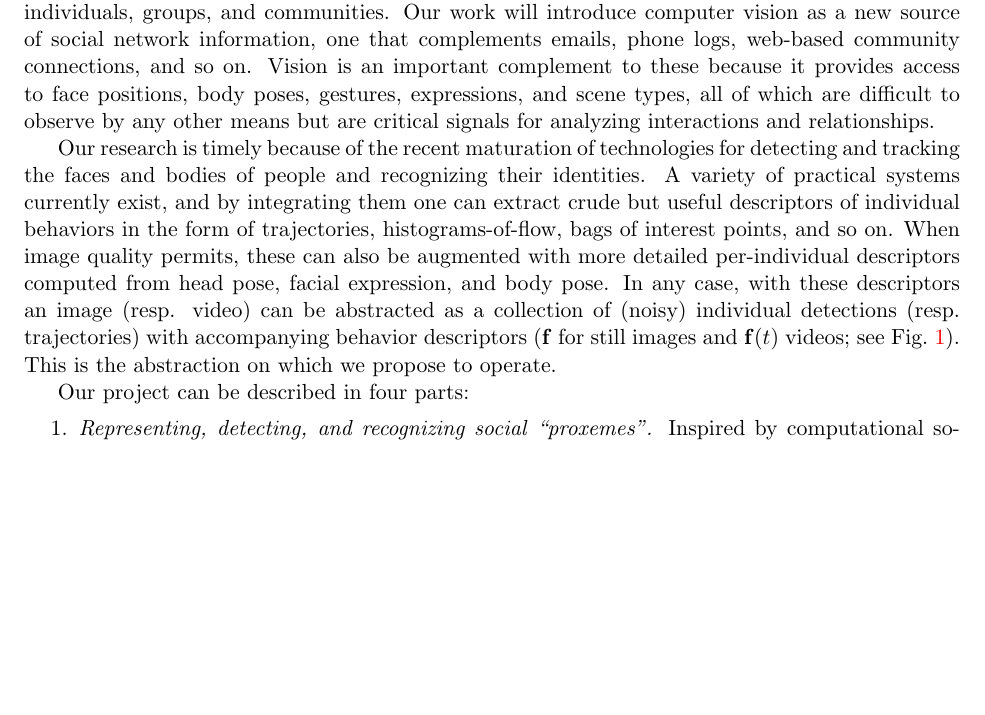
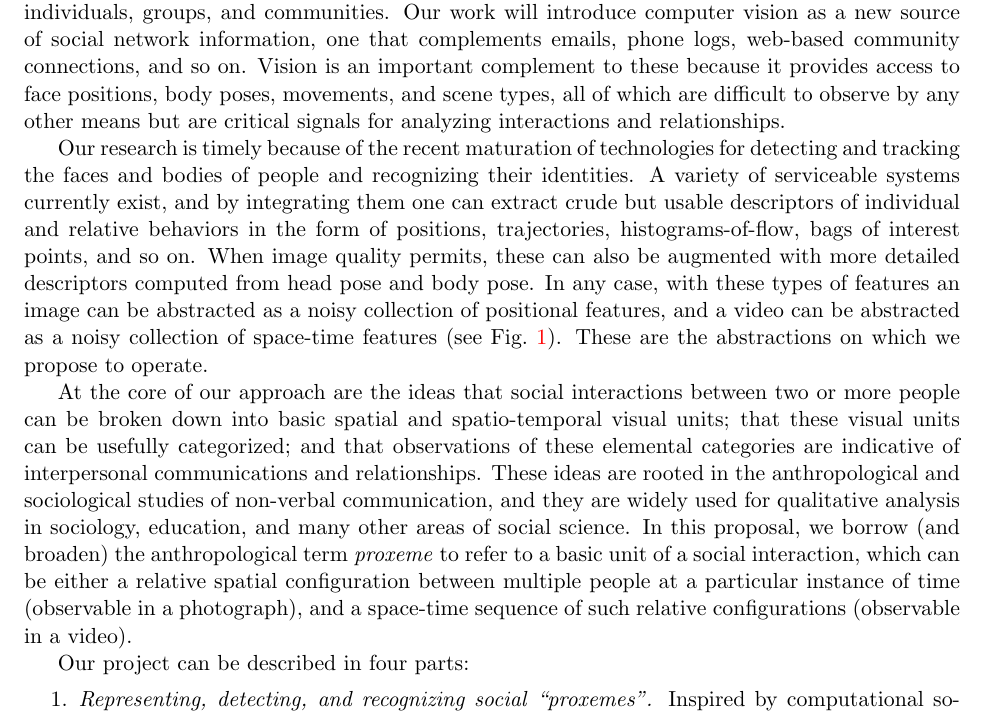
Before and after one commit to ruonanli/socialvision2014, a LaTeX document (SocialVision2014.tex, which reads introduction.tex): part of page 2 of 25 before the commit and part of page 2 of 26 after it, cut so that both start at the same text, the shorter picture padded with empty space. Compiled offline with pdfLaTeX; a LaTeX package or settings file that is missing is left out.

Commit message:
adding social science stuff

```diff
--- a/introduction.tex
+++ b/introduction.tex
@@ -17,9 +17,10 @@ Yet, there are aspects of the world to which computer vision remains quite blind
 %We propose to develop foundations for computer vision systems that are `socially aware', in the sense of being able to recover social information from imagery. These systems will extract, from images and videos of human gatherings,  information about the types and frequencies of social interactions that occur within these gatherings, and from this they will compute useful information about the social network that embeds the observed individuals, groups, and communities.  Our work will introduce computer vision as a new source of social network information, one that complements email logs, phone logs, web-based community connections, and so on. Vision is an important complement to these because it provides access to relative face positions, body positions, movements, gestures, and expressions, all of which are difficult to observe by any other means, and all of which are critical signals for analyzing interactions and relationships between people.
 
 
-We propose to develop foundations for computer vision systems that are `socially aware', in the sense of being able to recover social information from imagery. These systems will extract, from images and videos of human gatherings,  information about the types and frequencies of social interactions that occur, and compute useful information about the social network that embeds the individuals, groups, and communities.  Our work will introduce computer vision as a new source of social network information, one that complements emails, phone logs, web-based community connections, and so on. Vision is an important complement to these because it provides access to face positions, body poses, gestures, expressions, and scene types, all of which are difficult to observe by any other means but are critical signals for analyzing interactions and relationships.
+We propose to develop foundations for computer vision systems that are `socially aware', in the sense of being able to recover social information from imagery. These systems will extract, from images and videos of human gatherings,  information about the types and frequencies of social interactions that occur, and compute useful information about the social network that embeds the individuals, groups, and communities.  Our work will introduce computer vision as a new source of social network information, one that complements emails, phone logs, web-based community connections, and so on. Vision is an important complement to these because it provides access to face positions, body poses, movements, and scene types, all of which are difficult to observe by any other means but are critical signals for analyzing interactions and relationships.
 
 %Our research is timely because of the recent maturation of technologies for detecting and tracking the faces and bodies of individual people and recognizing their identities. A variety of practical systems currently exist for face detection and person detection, and by integrating these with tracking techniques in monocular systems or camera arrays, these can yield crude but useful descriptors of individual behaviors in the form of positions, velocities, histograms-of-flow, bags of space-time interest points, and so on. When resolution and image quality permits, these can also be augmented with more detailed per-individual descriptors computed from head pose, facial expression, and body pose. In any case, with environment-appropriate detection and tracking, along with the extraction of suitable descriptors for the detected and tracked individuals, an image or video can be abstracted as a collection of (fragmented and noisy) individual trajectories with accompanying (time-varying) behavior descriptors (see ${\bf f}$ for still image and ${\bf f}(t)$ for video in Fig.~\ref{fig:intro}). And this is the abstraction on which our proposed methods will operate.
 
+Our research is timely because of the recent maturation of technologies for detecting and tracking the faces and bodies of people and recognizing their identities. A variety of serviceable systems currently exist, and by integrating them one can extract crude but usable descriptors of individual and relative behaviors in the form of positions, trajectories, histograms-of-flow, bags of interest points, and so on. When image quality permits, these can also be augmented with more detailed descriptors computed from head pose and body pose. In any case, with these types of features an image can be abstracted as a noisy collection of positional features, and a video can be abstracted as a noisy collection of space-time features (see Fig.~\ref{fig:intro}). These are the abstractions on which we propose to operate.
 
-Our research is timely because of the recent maturation of technologies for detecting and tracking the faces and bodies of people and recognizing their identities. A variety of practical systems currently exist, and by integrating them one can extract crude but useful descriptors of individual behaviors in the form of trajectories, histograms-of-flow, bags of interest points, and so on. When image quality permits, these can also be augmented with more detailed per-individual descriptors computed from head pose, facial expression, and body pose. In any case, with these descriptors an image (resp. video) can be abstracted as a collection of (noisy) individual detections (resp. trajectories) with accompanying behavior descriptors (${\bf f}$ for still images and ${\bf f}(t)$ videos; see Fig.~\ref{fig:intro}). This is the abstraction on which we propose to operate.
+At the core of our approach are the ideas that social interactions between two or more people can be broken down into basic spatial and spatio-temporal visual units; that these visual units can be usefully categorized; and that observations of these elemental categories are indicative of interpersonal communications and relationships. These ideas are rooted in the anthropological and sociological studies of non-verbal communication, and they are widely used for qualitative analysis in sociology, education, and many other areas of social science. In this proposal, we borrow (and broaden) the anthropological term \emph{proxeme} to refer to a basic unit of a social interaction, which can be either a relative spatial configuration between multiple people at a particular instance of time (observable in a photograph), and a space-time sequence of such relative configurations (observable in a video).
```
Also changed, not shown: introduction.tex (13 more changed lines).
